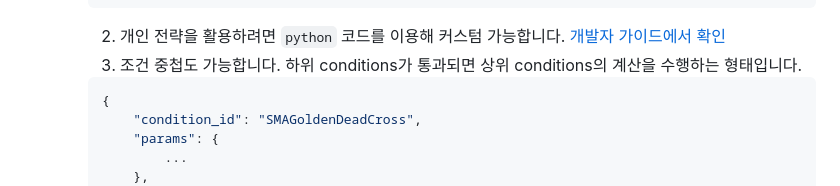
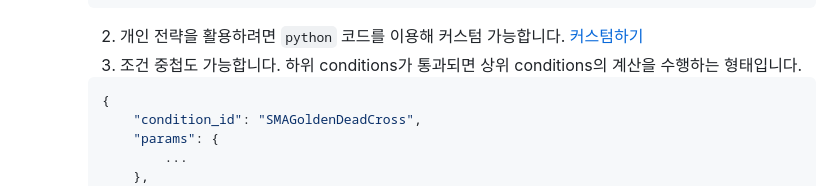
Before and after one commit to programgarden/programgarden, a Markdown page: invest/non_dev_quick_guide.md, the part around one of its changes. GitHub-like rendering.

````diff
--- a/invest/non_dev_quick_guide.md
+++ b/invest/non_dev_quick_guide.md
@@ -231,7 +231,7 @@ ProgramGarden 자동매매는 4가지 항목을 가집니다.
       }
       ```
 
-      2. 개인 전략을 활용하려면 `python` 코드를 이용해 커스텀 가능합니다. [개발자 가이드에서 확인](../develop/contribution_guide.md)
+      2. 개인 전략을 활용하려면 `python` 코드를 이용해 커스텀 가능합니다. [커스텀하기](../develop/custom_dsl.md)
       3. 조건 중첩도 가능합니다. 하위 conditions가 통과되면 상위 conditions의 계산을 수행하는 형태입니다.
 
       ```python
````
Also changed, not shown: other parts of invest/non_dev_quick_guide.md (+1 -1 lines).
